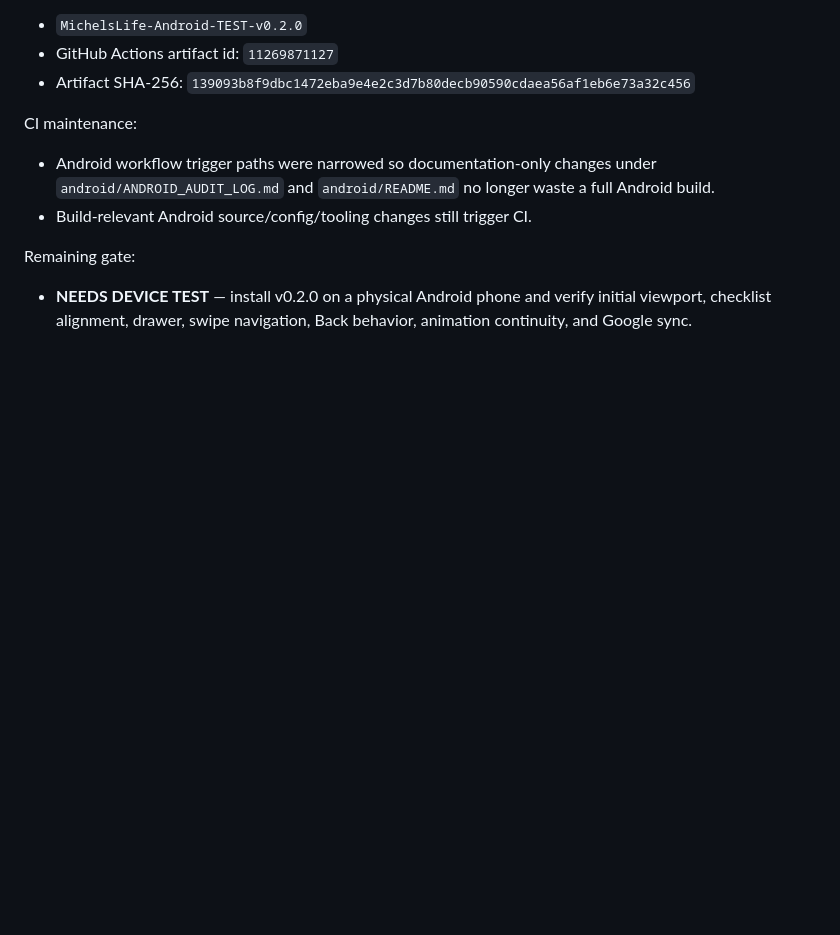
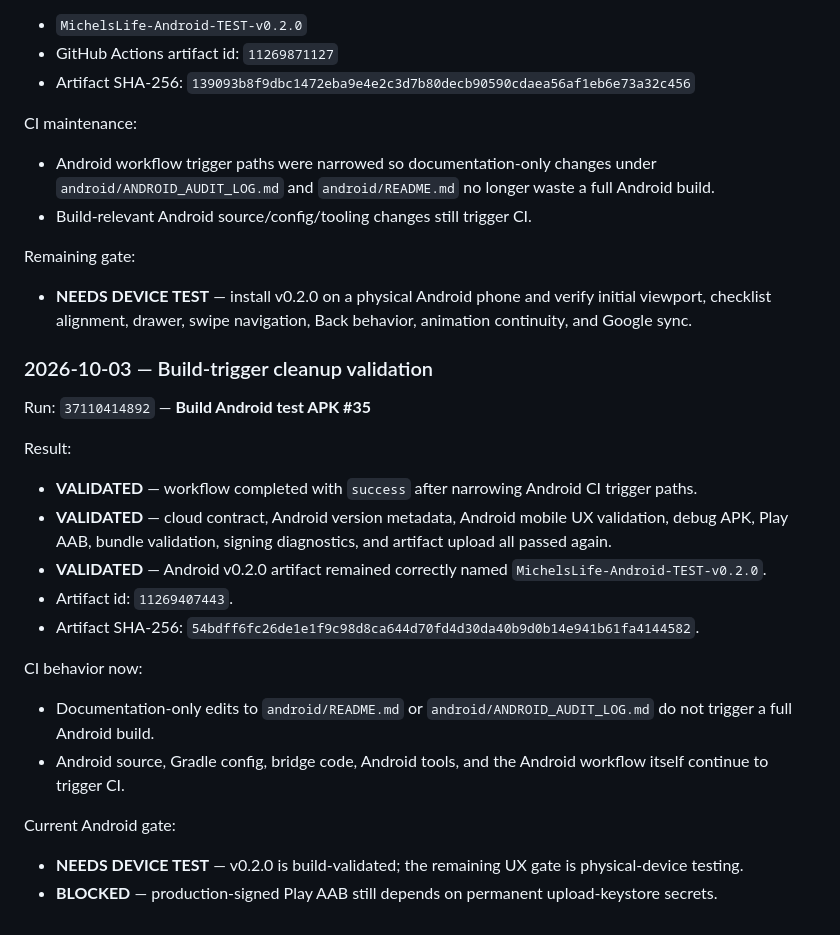
Before and after one commit to michels-lab/michel-s-life, a Markdown page: android/ANDROID_AUDIT_LOG.md, the part around the change. Rendered like a GitHub page; blank space fills up the shorter version.

Commit message:
Log Android CI trigger cleanup validation

```diff
--- a/android/ANDROID_AUDIT_LOG.md
+++ b/android/ANDROID_AUDIT_LOG.md
@@ -355,3 +355,23 @@ CI maintenance:
 
 Remaining gate:
 - **NEEDS DEVICE TEST** — install v0.2.0 on a physical Android phone and verify initial viewport, checklist alignment, drawer, swipe navigation, Back behavior, animation continuity, and Google sync.
+
+
+### 2026-10-03 — Build-trigger cleanup validation
+
+Run: `37110414892` — **Build Android test APK #35**
+
+Result:
+- **VALIDATED** — workflow completed with `success` after narrowing Android CI trigger paths.
+- **VALIDATED** — cloud contract, Android version metadata, Android mobile UX validation, debug APK, Play AAB, bundle validation, signing diagnostics, and artifact upload all passed again.
+- **VALIDATED** — Android v0.2.0 artifact remained correctly named `MichelsLife-Android-TEST-v0.2.0`.
+- Artifact id: `11269407443`.
+- Artifact SHA-256: `54bdff6fc26de1e1f9c98d8ca644d70fd4d30da40b9d0b14e941b61fa4144582`.
+
+CI behavior now:
+- Documentation-only edits to `android/README.md` or `android/ANDROID_AUDIT_LOG.md` do not trigger a full Android build.
+- Android source, Gradle config, bridge code, Android tools, and the Android workflow itself continue to trigger CI.
+
+Current Android gate:
+- **NEEDS DEVICE TEST** — v0.2.0 is build-validated; the remaining UX gate is physical-device testing.
+- **BLOCKED** — production-signed Play AAB still depends on permanent upload-keystore secrets.
```
